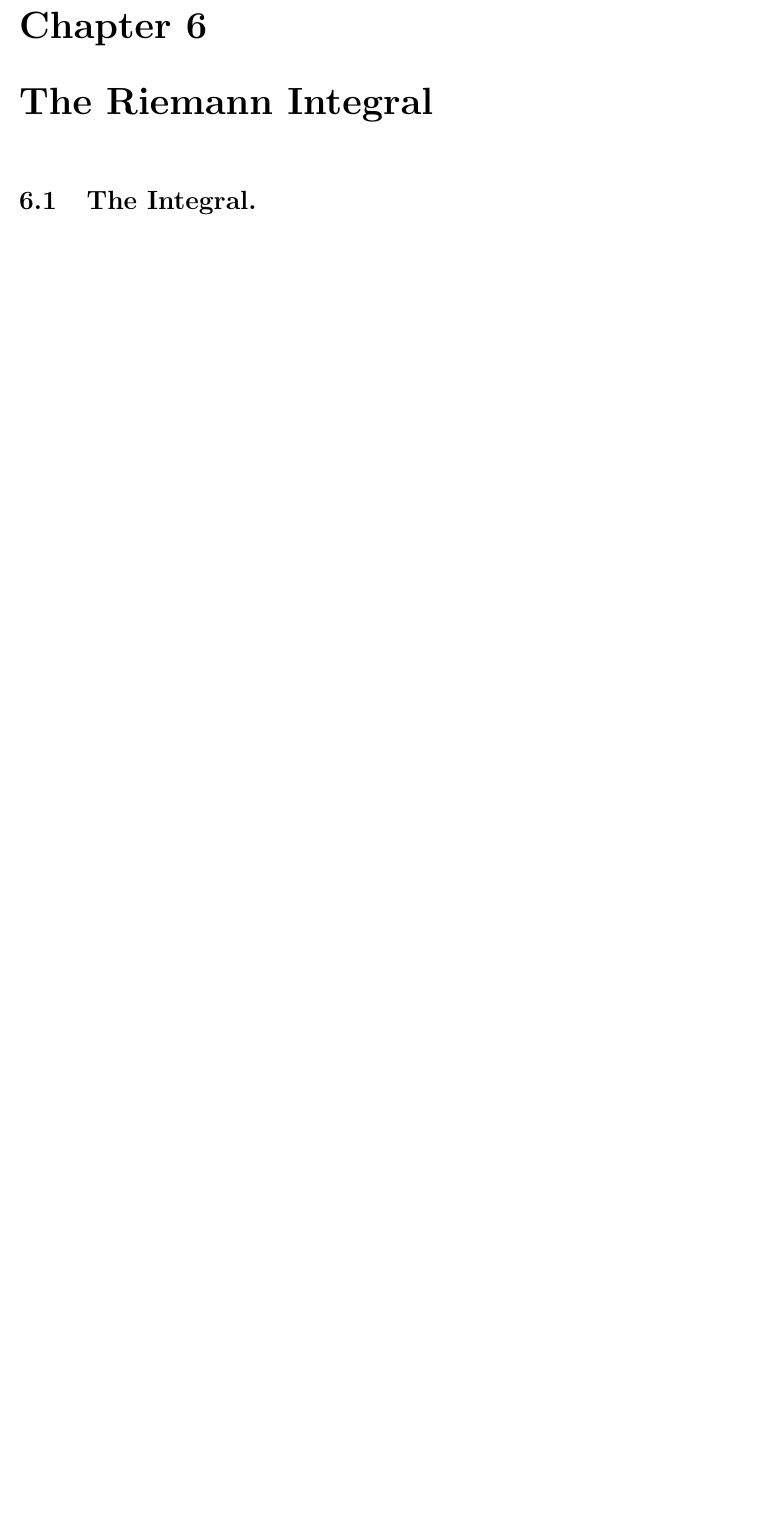
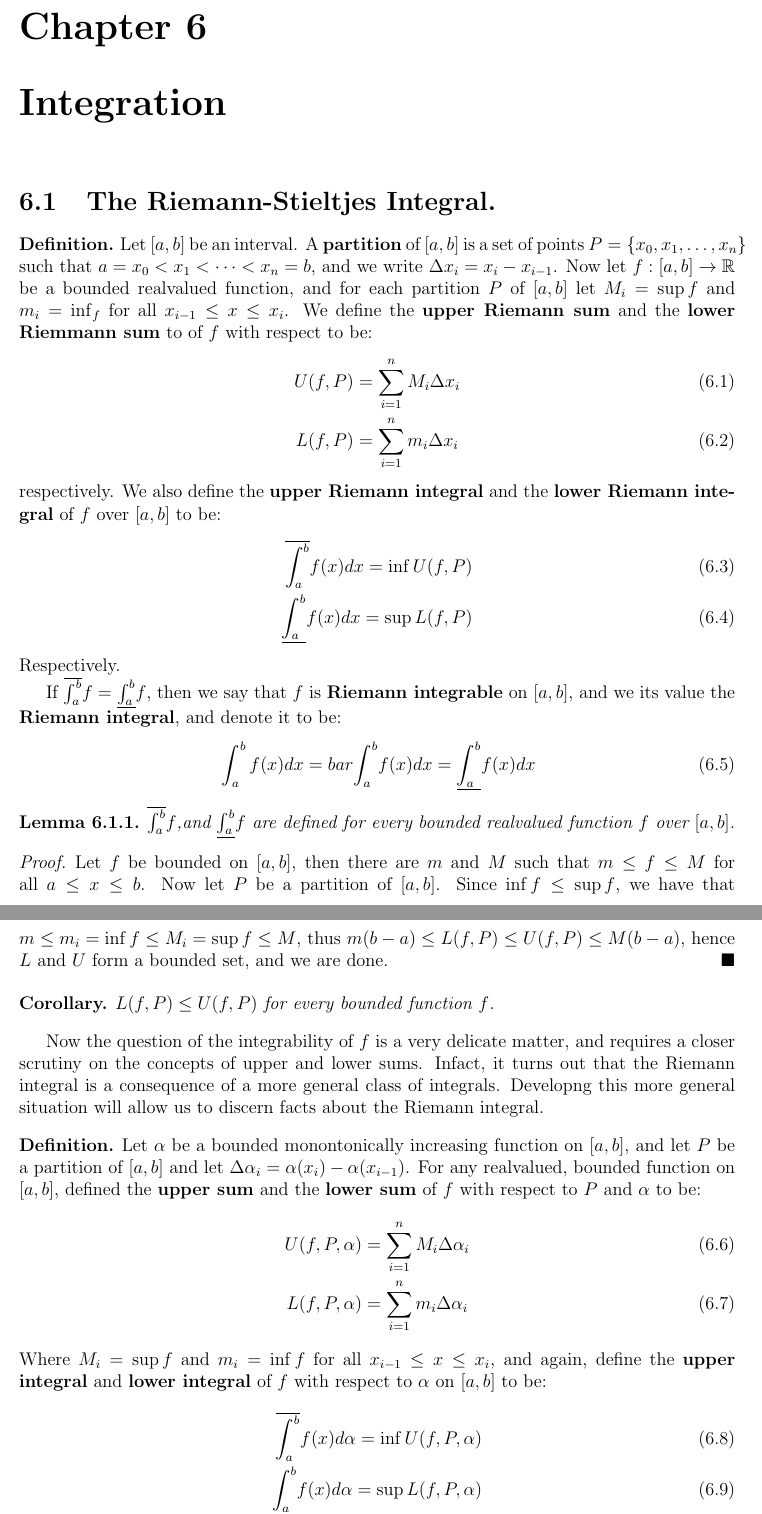
Before and after one commit to arctic-han/Mathematics, a LaTeX thesis (Notes/Analysis/Analysis.tex, which reads Notes/Analysis/Chapters/Chapter7/Section1/section1.tex, Notes/Analysis/Chapters/Chapter7/chapter7.tex): part of page 41 of 41 before the commit and two parts of pages 41 and 42 of 43 after it, the two joined at a grey line, cut so that both start at the same text, the shorter picture padded with empty space. The pictures show the PDF file Notes/Analysis/Analysis.pdf that the author committed with the source.

Commit message:
Started chapter on integrability for Analysis notes.

```diff
--- a/Notes/Analysis/Chapters/Chapter7/Section1/section1.tex
+++ b/Notes/Analysis/Chapters/Chapter7/Section1/section1.tex
@@ -2,4 +2,82 @@
 %	SECTION 1.1
 %----------------------------------------------------------------------------------------
 
-\section{The Integral.}
+\section{The Riemann-Stieltjes Integral.}
+
+\begin{definition}
+    Let $[a,b]$ be an interval. A \textbf{partition} of $[a,b]$ is a set of
+    points  $P=\{x_0,x_1, \dots, x_n\}$ such that $a=x_0<x_1< \dots <x_n=b$, and
+    we write $\Delta{x_i}=x_i-x_{i-1}$. Now let  $f:[a,b] \rightarrow \R$ be a bounded
+    realvalued function, and for each partition $P$ of  $[a,b]$ let
+    $M_i=\sup{f}$ and  $m_i=\inf_{f}$ for all  $x_{i-1} \leq x \leq x_i$. We
+    define the \textbf{upper Riemann sum} and the \textbf{lower Riemmann sum} to
+    of  $f$ with respect to be:
+       \begin{align}
+           U(f,P) &= \sum_{i=1}^{n}{M_i\Delta{x_i}} \\
+           L(f,P) &= \sum_{i=1}^{n}{m_i\Delta{x_i}}
+       \end{align}
+    respectively. We also define the \textbf{upper Riemann integral} and the
+    \textbf{lower Riemann integral} of $f$ over  $[a,b]$ to be:
+       \begin{align}
+           \bar{\int_{a}^{b}}{f(x)}dx=\inf{U(f,P)} \\
+           \bbar{\int_{a}^{b}}{f(x)}dx=\sup{L(f,P)}
+       \end{align}
+    Respectively.
+
+    If $\bar{\int_{a}^{b}}{f}=\bbar{\int_{a}^{b}}{f}$, then we say that  $f$ is
+    \textbf{Riemann integrable} on  $[a,b]$, and we its value the
+    \textbf{Riemann integral}, and denote it to be:
+        \begin{equation}
+            \int_{a}^{b}{f(x)}dx=bar{\int_{a}^{b}}{f(x)}dx=\bbar{\int_{a}^{b}}{f(x)}dx
+        \end{equation}
+\end{definition}
+
+\begin{lemma}\label{6.1.1}
+    $\bar{\int_{a}^{b}}{f}$,and  $\bbar{\int_{a}^{b}}{f}$ are defined for every
+    bounded realvalued function $f$ over  $[a,b]$.
+\end{lemma}
+\begin{proof}
+    Let $f$ be bounded on  $[a,b]$, then there are  $m$ and  $M$ such that  $m
+    \leq f \leq M$ for all  $a \leq x \leq b$. Now let  $P$ be a partition of
+    $[a,b]$. Since  $\inf{f} \leq \sup{f}$, we have that $m \leq m_i=\inf{f}
+    \leq M_i=\sup{f} \leq M$, thus  $m(b-a) \leq L(f,P) \leq U(f,P) \leq
+    M(b-a)$, hence $L$ and  $U$ form a bounded set, and we are done.
+\end{proof}
+\begin{corollary}
+    $L(f,P) \leq U(f,P )$ for every bounded function $f$.
+\end{corollary}
+
+Now the question of the integrability of $f$ is a very delicate matter, and
+requires a closer scrutiny on the concepts of upper and lower sums. Infact, it
+turns out that the Riemann integral is a consequence of a more general class of
+integrals. Developng this more general situation will allow us to discern facts
+about the Riemann integral.
+
+\begin{definition}
+    Let $\alpha$ be a bounded monontonically increasing function on  $[a,b]$,
+    and let  $P$ be a partition of  $[a,b]$ and let
+    $\Delta{\alpha_i}=\alpha(x_i)-\alpha(x_{i-1})$. For any realvalued, bounded
+    function on  $[a,b]$, defined the \textbf{upper sum} and the \textbf{lower
+    sum} of $f$ with respect to  $P$ and  $\alpha$ to be:
+        \begin{align}
+            U(f,P,\alpha) &= \sum_{i=1}^{n}{M_i\Delta{\alpha_i}} \\
+            L(f,P,\alpha) &= \sum_{i=1}^{n}{m_i\Delta{\alpha_i}}
+        \end{align}
+        Where $M_i=\sup{f}$ and  $m_i=\inf{f}$ for all  $x_{i-1} \leq x \leq
+        x_i$, and again, define the \textbf{upper integral} and  \textbf{lower
+        integral} of $f$ with respect to  $\alpha$ on  $[a,b]$ to be:
+            \begin{align}
+                \bar{\int_{a}^{b}}{f(x)}d\alpha=\inf{U(f,P,\alpha)} \\
+                \bbar{\int_{a}^{b}}{f(x)}d\alpha=\sup{L(f,P,\alpha)}
+            \end{align}
+            If $\bar{\int_{a}^{b}}{f}d\alpha=\bbar{\int_{a}^{b}}{f}d\alpha$, we
+            call the value:
+                \begin{equation}
+                    \int_{a}^{b}{f(x)}d\alpha=bar{\int_{a}^{b}}{f(x)}d\alpha=\bbar{\int_{a}^{b}}{f(x)}d\alpha
+                \end{equation}
+            the \textbf{Riemann-Stieltjes integral} of $f$ with respect to  $f$
+            on  $[a,b]$. If such an integra exists, we say that  $f$ is
+            \textbf{integrable} with respect to  $\alpaha$ on  $[a,b]$.
+\end{definition}
+
+\begin{example}
@@ -5,0 +87,6 @@
+\end{example}
+
+We are now in a position to investigate the properties of integrability, in the
+Riemann-Stieltjes sense.
+
+\begin{definition}
@@ -5,0 +98,14 @@
+\end{definition}
+
+\begin{lemma}\label{6.1.2}
+    Let $P$ and  $Q$ be partitions of and interval $[a,b]$, then  $P \cup Q$ is
+    a partition of  $[a,b]$, and is a refinment of both  $P$ and  $Q$.
+\end{lemma}
+\begin{proof}
+    If $P$ is a refinment of  $Q$, or viceversa, then we are done; so suppose
+    that  $P$ and  $Q$ are noncomparable. Let  $P=\{x_0,x_1, \dots, x_n\}$ and
+    $Q=\{y_0,y_1, \dots, y_m\}$ with $a=x_0<x_1< \dots x_n=b$ and $a=y_0<y_1<
+    \dots y_m=b$. Then $P \cup Q=\{x_0,y_0,x_1,y_1, \dots, x_n,y_m\}$ and
+    $a=x_0=y_0 < x_1,y_1 < \dots <x_n=y_m=b$, thus $P \cup Q$ is a partition of
+    $[a,b]$, that it is a refinment of  $P$ and  $Q$ follows trivially.
+\end{proof}
--- a/Notes/Analysis/Chapters/Chapter7/chapter7.tex
+++ b/Notes/Analysis/Chapters/Chapter7/chapter7.tex
@@ -2,7 +2,7 @@
 %	CHAPTER X
 %----------------------------------------------------------------------------------------
 
-\chapter{The Riemann Integral} % Main chapter title
+\chapter{Integration} % Main chapter title
 
 \label{Chapter6}
 
```
Also changed, not shown: Notes/Analysis/Analysis.tex (+1 -0 lines), Notes/Analysis/Analysis.pdf, Notes/Analysis/Chapters/Chapter7/Section1/section1.tex (8 more changed lines), 5 other files.
